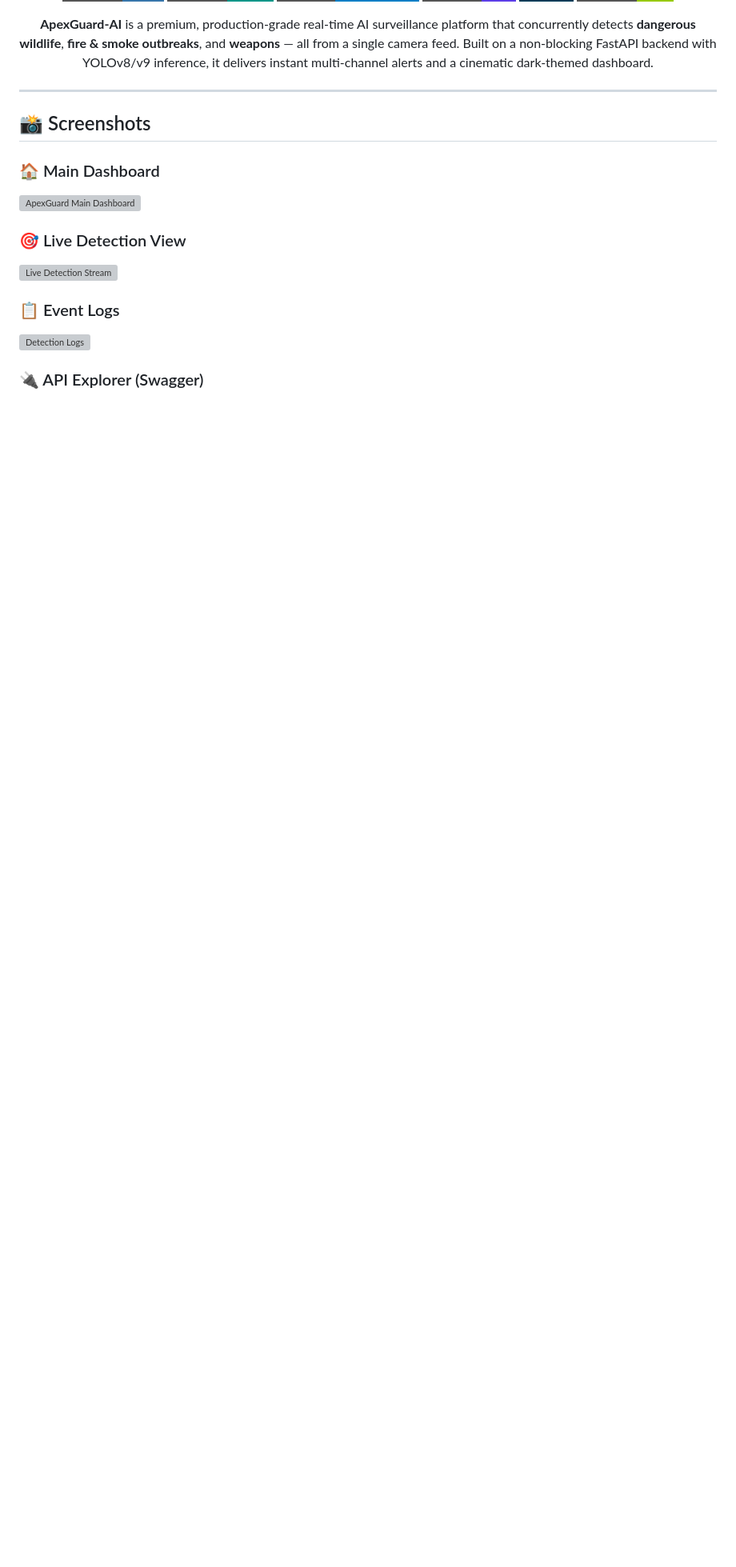
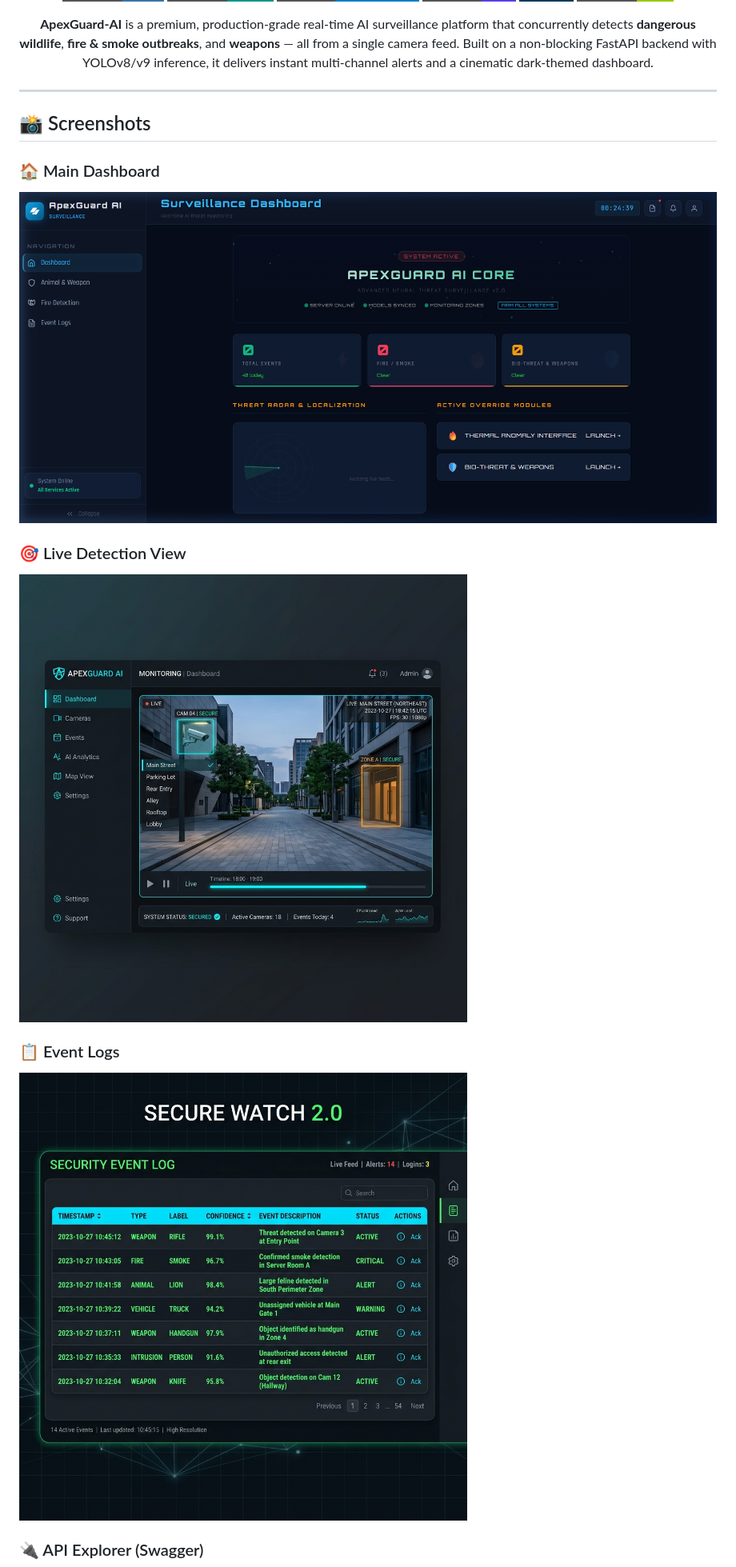
Before and after one commit to Ameyavasthi/ApexGuard-AI, a Markdown page: README.md, the part around one of its changes. Shown at 80% size. Rendered like a GitHub page; badges without logos; blank space fills up the shorter version; grey boxes are pictures that could not be loaded.

```diff
--- a/README.md
+++ b/README.md
@@ -22,12 +22,12 @@
 ## 📸 Screenshots
 
 ### 🏠 Main Dashboard
-![ApexGuard Main Dashboard](docs/screenshots/dashboard.png)
+![ApexGuard Main Dashboard](backend/docs/screenshots/dashboard.png)
 
 ### 🎯 Live Detection View
-![Live Detection Stream](docs/screenshots/ui_detection.png)
+![Live Detection Stream](backend/docs/screenshots/ui_detection.png)
 
 ### 📋 Event Logs
-![Detection Logs](docs/screenshots/ui_logs.png)
+![Detection Logs](backend/docs/screenshots/ui_logs.png)
 
 ### 🔌 API Explorer (Swagger)
```
Also changed, not shown: other parts of README.md (+26 -46 lines).
